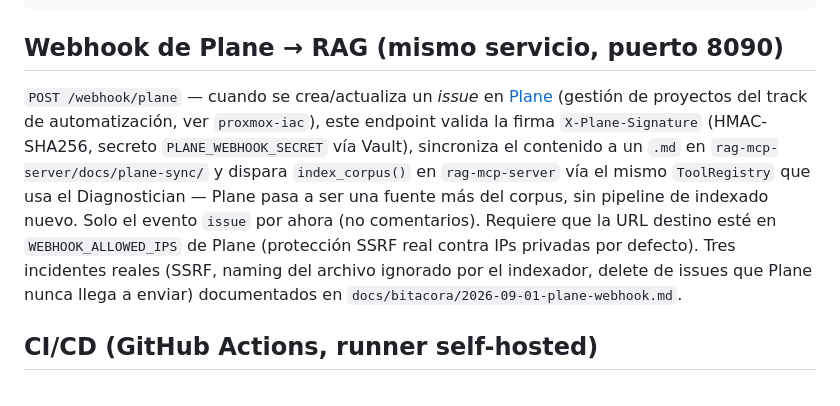
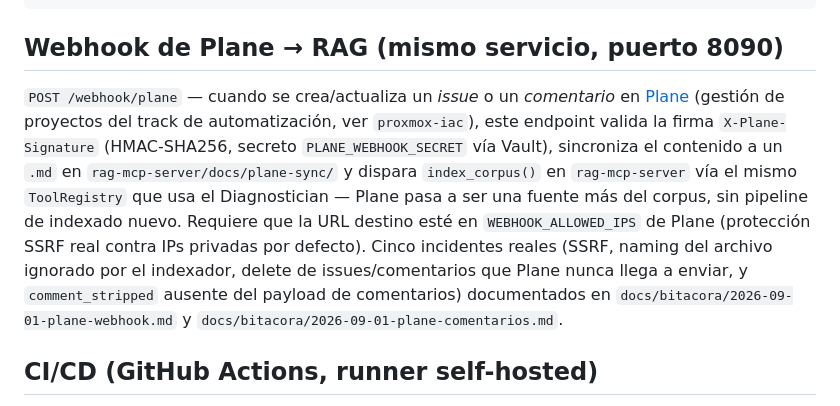
Before and after one commit to gaelsg/devops-multiagent, a Markdown page: README.md, the part around the change. Drawn GitHub-style.

Commit message:
Actualiza README: el webhook de Plane tambien cubre comentarios

```diff
--- a/README.md
+++ b/README.md
@@ -63,16 +63,17 @@ systemctl --user enable --now devops-webhook.service
 
 ## Webhook de Plane → RAG (mismo servicio, puerto 8090)
 
-`POST /webhook/plane` — cuando se crea/actualiza un *issue* en [Plane](http://192.168.8.93)
-(gestión de proyectos del track de automatización, ver `proxmox-iac`), este endpoint valida la
-firma `X-Plane-Signature` (HMAC-SHA256, secreto `PLANE_WEBHOOK_SECRET` vía Vault), sincroniza el
-contenido a un `.md` en `rag-mcp-server/docs/plane-sync/` y dispara `index_corpus()` en
-`rag-mcp-server` vía el mismo `ToolRegistry` que usa el Diagnostician — Plane pasa a ser una
-fuente más del corpus, sin pipeline de indexado nuevo. Solo el evento `issue` por ahora (no
-comentarios). Requiere que la URL destino esté en `WEBHOOK_ALLOWED_IPS` de Plane (protección SSRF
-real contra IPs privadas por defecto). Tres incidentes reales (SSRF, naming del archivo ignorado
-por el indexador, delete de issues que Plane nunca llega a enviar) documentados en
-`docs/bitacora/2026-09-01-plane-webhook.md`.
+`POST /webhook/plane` — cuando se crea/actualiza un *issue* o un *comentario* en
+[Plane](http://192.168.8.93) (gestión de proyectos del track de automatización, ver
+`proxmox-iac`), este endpoint valida la firma `X-Plane-Signature` (HMAC-SHA256, secreto
+`PLANE_WEBHOOK_SECRET` vía Vault), sincroniza el contenido a un `.md` en
+`rag-mcp-server/docs/plane-sync/` y dispara `index_corpus()` en `rag-mcp-server` vía el mismo
+`ToolRegistry` que usa el Diagnostician — Plane pasa a ser una fuente más del corpus, sin
+pipeline de indexado nuevo. Requiere que la URL destino esté en `WEBHOOK_ALLOWED_IPS` de Plane
+(protección SSRF real contra IPs privadas por defecto). Cinco incidentes reales (SSRF, naming del
+archivo ignorado por el indexador, delete de issues/comentarios que Plane nunca llega a enviar, y
+`comment_stripped` ausente del payload de comentarios) documentados en
+`docs/bitacora/2026-09-01-plane-webhook.md` y `docs/bitacora/2026-09-01-plane-comentarios.md`.
 
 ## CI/CD (GitHub Actions, runner self-hosted)
 
```
